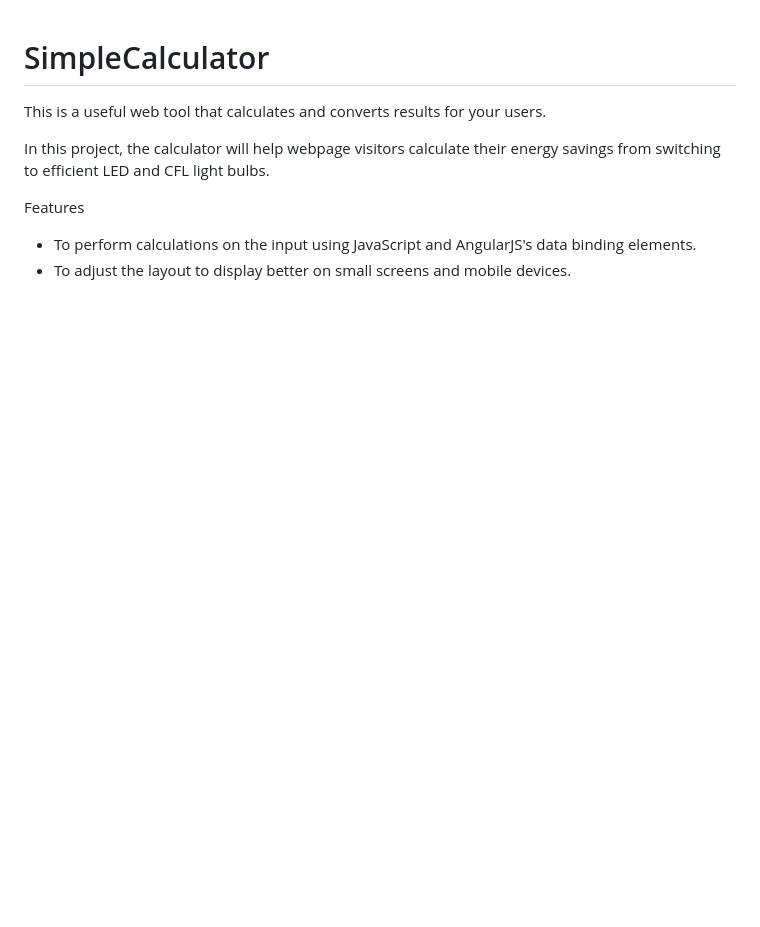
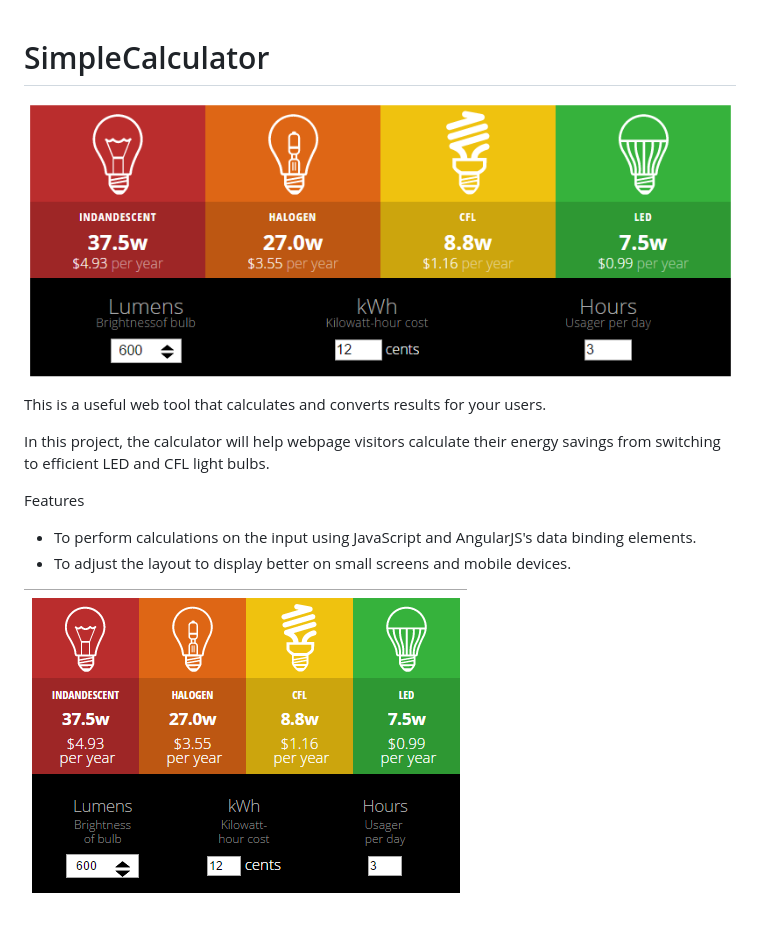
Before and after one commit to daniel-jang-dev/Energy-Cost-Calculator, a Markdown page: README.md, the part around the change. Drawn GitHub-style; pictures changed too: assets/images/calc_big.png (added), assets/images/calc_small.png (added); blank space fills up the shorter version.

Commit message:
add screenshots

```diff
--- a/README.md
+++ b/README.md
@@ -1,4 +1,6 @@
 # SimpleCalculator
+
+![alt tag](assets/images/calc_big.png)
 
 This is a useful web tool that calculates and converts results for your users.
 
@@ -8,3 +10,5 @@ their energy savings from switching to efficient LED and CFL light bulbs.
 Features
 - To perform calculations on the input using JavaScript and AngularJS's data binding elements.
 - To adjust the layout to display better on small screens and mobile devices.
+
+![alt tag](assets/images/calc_small.png)
```
